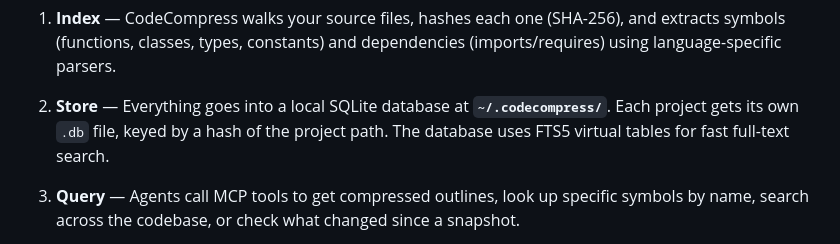
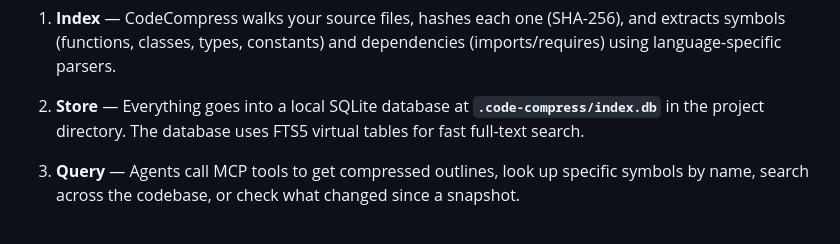
Before and after one commit to MCrank/code-compress, a Markdown page: README.md, the part around the change. GitHub-like rendering.

```diff
--- a/README.md
+++ b/README.md
@@ -149,7 +149,7 @@ AI Agent  <── MCP (stdio) ──>  CodeCompress Server
 
 1. **Index** — CodeCompress walks your source files, hashes each one (SHA-256), and extracts symbols (functions, classes, types, constants) and dependencies (imports/requires) using language-specific parsers.
 
-2. **Store** — Everything goes into a local SQLite database at **`~/.codecompress/`**. Each project gets its own `.db` file, keyed by a hash of the project path. The database uses FTS5 virtual tables for fast full-text search.
+2. **Store** — Everything goes into a local SQLite database at **`.code-compress/index.db`** in the project directory. The database uses FTS5 virtual tables for fast full-text search.
 
 3. **Query** — Agents call MCP tools to get compressed outlines, look up specific symbols by name, search across the codebase, or check what changed since a snapshot.
 
```
Also changed, not shown: CLAUDE.md (+1 -1 lines).
